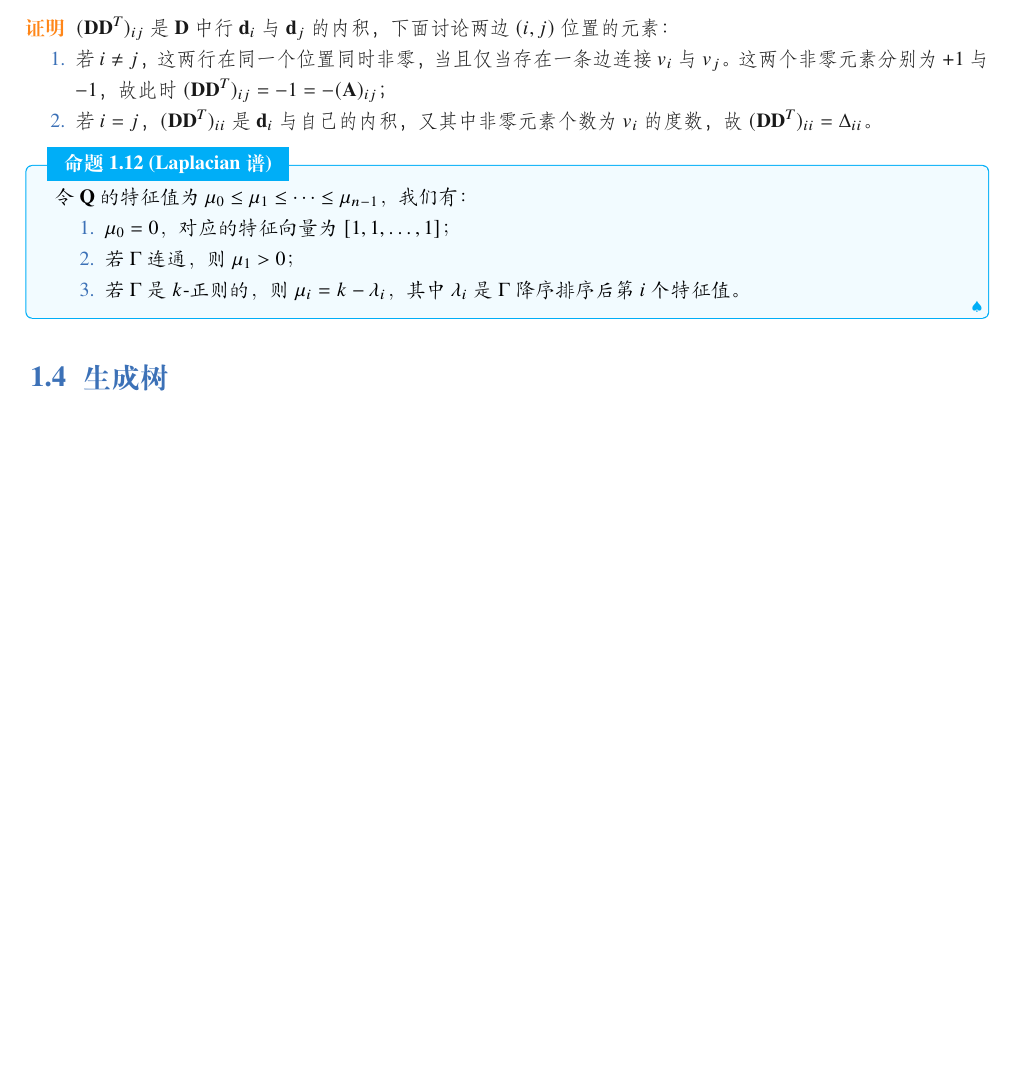
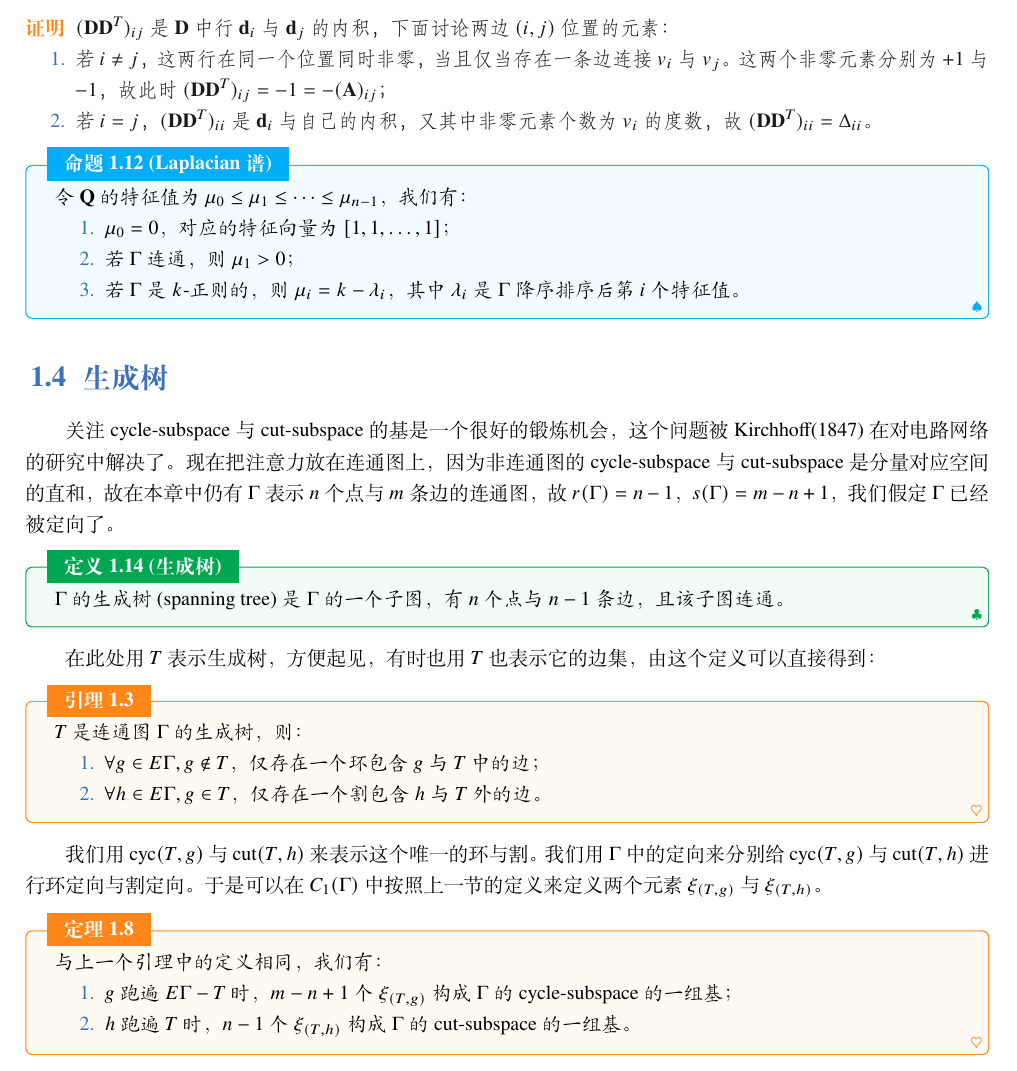
Before and after one commit to Choimoe/GraphTheoryNote, a LaTeX book (main.tex, which reads 1.tex): part of page 13 of 13, cut so that both start at the same text, the shorter picture padded with empty space. Compiled offline with XeLaTeX; a missing font is replaced by an installed copy or a similar font.

Commit message:
begin the spanning tree

```diff
--- a/1.tex
+++ b/1.tex
@@ -880,3 +880,29 @@ $(\textbf{DD}^T)_{i j}$ 是 $\textbf{D}$ 中行 $\textbf{d}_i$ 与 $\textbf{d}_j
 %——————————————————————————————————%
 
 \section{生成树}
+
+关注 cycle-subspace 与 cut-subspace 的基是一个很好的锻炼机会，这个问题被 Kirchhoff(1847) 在对电路网络的研究中解决了。现在把注意力放在连通图上，因为非连通图的 cycle-subspace 与 cut-subspace 是分量对应空间的直和，故在本章中仍有 $\Gamma$ 表示 $n$ 个点与 $m$ 条边的连通图，故 $r(\Gamma) = n - 1$，$s(\Gamma) = m - n + 1$，我们假定 $\Gamma$ 已经被定向了。
+
+\begin{definition}[生成树]
+$\Gamma$ 的生成树(spanning tree)是 $\Gamma$ 的一个子图，有 $n$ 个点与 $n - 1$ 条边，且该子图连通。
+\end{definition}
+
+在此处用 $T$ 表示生成树，方便起见，有时也用 $T$ 也表示它的边集，由这个定义可以直接得到：
+
+\begin{lemma}
+$T$ 是连通图 $\Gamma$ 的生成树，则：
+\begin{enumerate}
+    \item $\forall g\in E\Gamma, g \notin T$，仅存在一个环包含 $g$ 与 $T$ 中的边；
+    \item $\forall h\in E\Gamma, g \in T$，仅存在一个割包含 $h$ 与 $T$ 外的边。
+\end{enumerate}
+\end{lemma}
+
+我们用 $\text{cyc}(T,g)$ 与 $\text{cut}(T,h)$ 来表示这个唯一的环与割。我们用 $\Gamma$ 中的定向来分别给 $\text{cyc}(T,g)$ 与 $\text{cut}(T,h)$ 进行环定向与割定向。于是可以在 $C_1(\Gamma)$ 中按照上一节的定义来定义两个元素 $\xi_{(T,g)}$ 与 $\xi_{(T,h)}$。
+
+\begin{theorem}
+与上一个引理中的定义相同，我们有：
+\begin{enumerate}
+    \item $g$ 跑遍 $E\Gamma - T$ 时，$m - n + 1$ 个 $\xi_{(T,g)}$ 构成 $\Gamma$ 的 cycle-subspace 的一组基；
+    \item $h$ 跑遍 $T$ 时，$n - 1$ 个 $\xi_{(T,h)}$ 构成 $\Gamma$ 的 cut-subspace 的一组基。
+\end{enumerate}
+\end{theorem}
```
